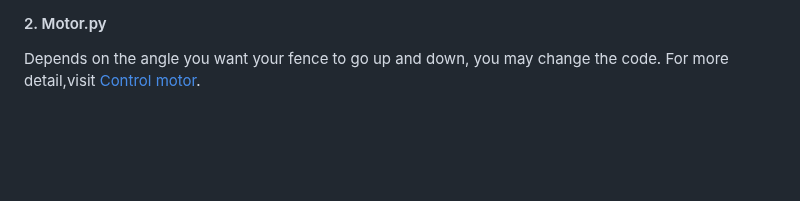
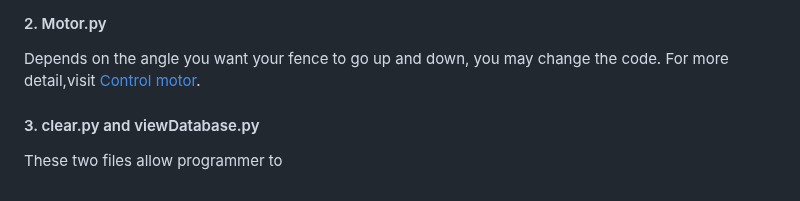
Before and after one commit to sydneyliao/IoTParkingLot, a Markdown page: README.md, the part around the change. Rendered like a GitHub page; blank space fills up the shorter version.

```diff
--- a/README.md
+++ b/README.md
@@ -182,3 +182,5 @@ You should see something like this:
 
 #### 2.	Motor.py
 Depends on the angle you want your fence to go up and down, you may change the code. For more detail,visit [Control motor](https://docs.sunfounder.com/projects/umsk/en/latest/05_raspberry_pi/pi_lesson33_servo.html).
+#### 3. clear.py and viewDatabase.py
+These two files allow programmer to
```
